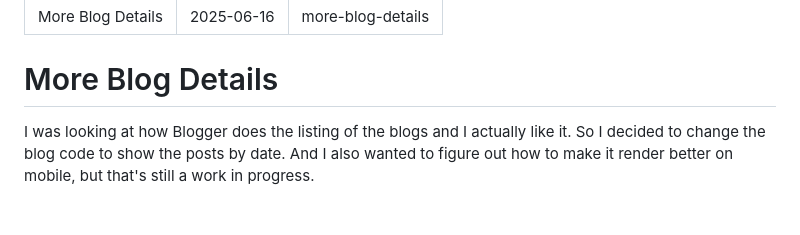
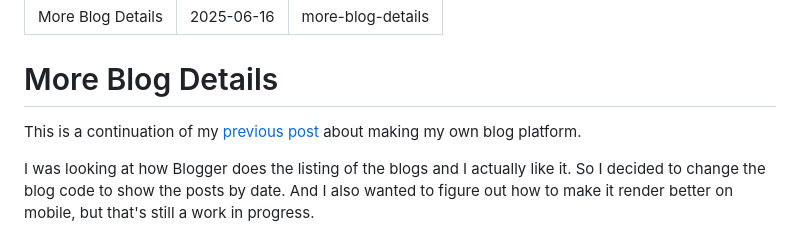
Before and after one commit to adamb/blog, a Markdown page: posts_src/more-blog-details.md, the part around the change. GitHub-like rendering; blank space fills up the shorter version.

Commit message:
add link to prev post

```diff
--- a/posts_src/more-blog-details.md
+++ b/posts_src/more-blog-details.md
@@ -6,6 +6,7 @@ slug: "more-blog-details"
 
 # More Blog Details
 
+This is a continuation of my [previous post](2025/06/build-a-new-blog/) about making my own blog platform.
 
 I was looking at how Blogger does the listing of the blogs and I actually like it.  So I decided to change the blog code to show the posts by date.  And I also wanted to figure out how to make it render better on mobile, but that's still a work in progress.
 
```
